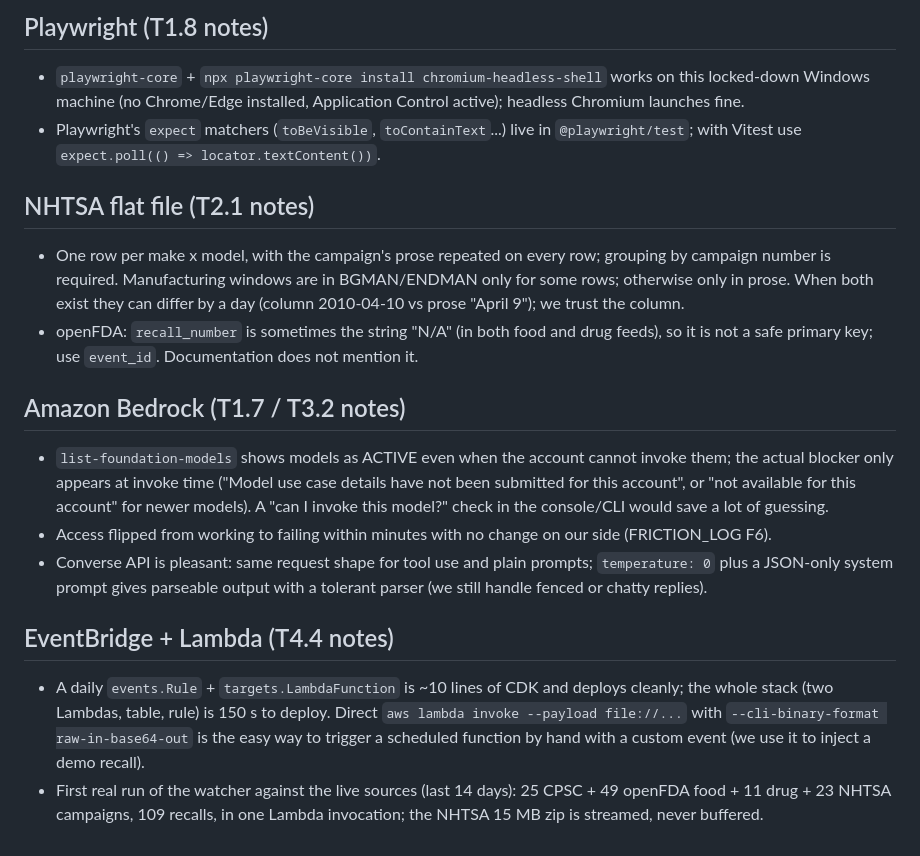
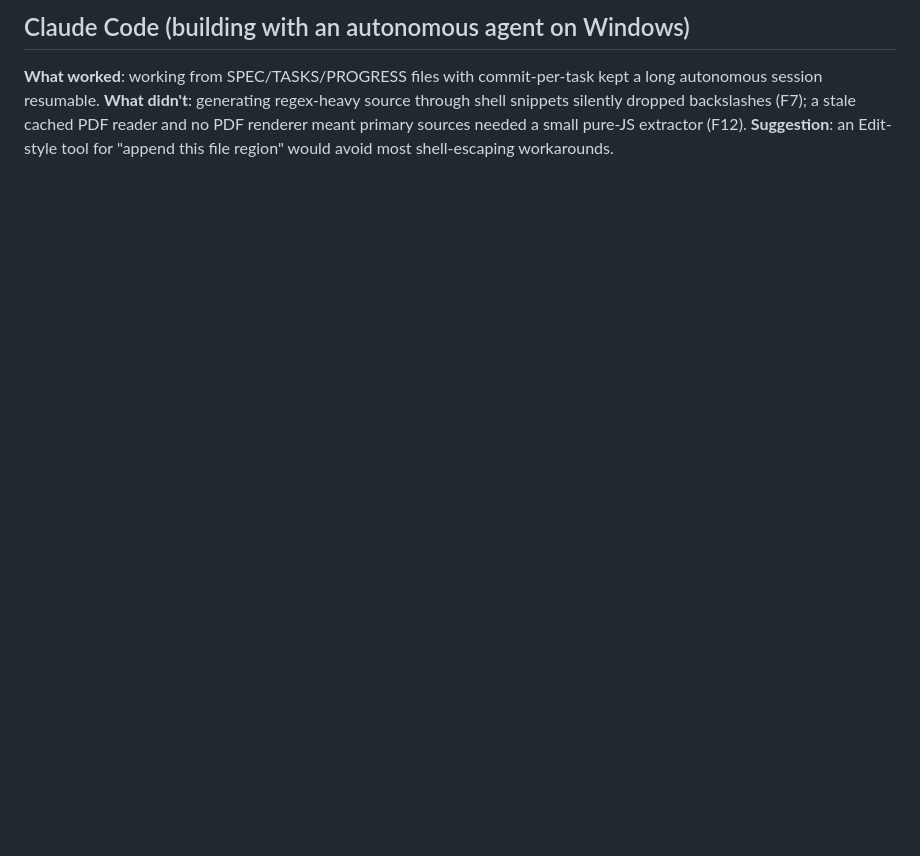
Before and after one commit to RocoCroco/amazon-developer-hackathon, a Markdown page: FEEDBACK.md, the part around one of its changes. GitHub-like rendering; blank space fills up the shorter version.

```diff
--- a/FEEDBACK.md
+++ b/FEEDBACK.md
@@ -48,16 +100,5 @@ Template per entry: **What worked / What didn't / Suggestion**.
-## Playwright (T1.8 notes)
-- `playwright-core` + `npx playwright-core install chromium-headless-shell` works on this locked-down Windows machine (no Chrome/Edge installed, Application Control active); headless Chromium launches fine.
-- Playwright's `expect` matchers (`toBeVisible`, `toContainText`...) live in `@playwright/test`; with Vitest use `expect.poll(() => locator.textContent())`.
-
-## NHTSA flat file (T2.1 notes)
-- One row per make x model, with the campaign's prose repeated on every row; grouping by campaign number is required. Manufacturing windows are in BGMAN/ENDMAN only for some rows; otherwise only in prose. When both exist they can differ by a day (column 2010-04-10 vs prose "April 9"); we trust the column.
-- openFDA: `recall_number` is sometimes the string "N/A" (in both food and drug feeds), so it is not a safe primary key; use `event_id`. Documentation does not mention it.
-
-## Amazon Bedrock (T1.7 / T3.2 notes)
-- `list-foundation-models` shows models as ACTIVE even when the account cannot invoke them; the actual blocker only appears at invoke time ("Model use case details have not been submitted for this account", or "not available for this account" for newer models). A "can I invoke this model?" check in the console/CLI would save a lot of guessing.
-- Access flipped from working to failing within minutes with no change on our side (FRICTION_LOG F6).
-- Converse API is pleasant: same request shape for tool use and plain prompts; `temperature: 0` plus a JSON-only system prompt gives parseable output with a tolerant parser (we still handle fenced or chatty replies).
-
-## EventBridge + Lambda (T4.4 notes)
-- A daily `events.Rule` + `targets.LambdaFunction` is ~10 lines of CDK and deploys cleanly; the whole stack (two Lambdas, table, rule) is 150 s to deploy. Direct `aws lambda invoke --payload file://...` with `--cli-binary-format raw-in-base64-out` is the easy way to trigger a scheduled function by hand with a custom event (we use it to inject a demo recall).
-- First real run of the watcher against the live sources (last 14 days): 25 CPSC + 49 openFDA food + 11 drug + 23 NHTSA campaigns, 109 recalls, in one Lambda invocation; the NHTSA 15 MB zip is streamed, never buffered.
+## Claude Code (building with an autonomous agent on Windows)
+**What worked**: working from SPEC/TASKS/PROGRESS files with commit-per-task kept a long autonomous session resumable.
+**What didn't**: generating regex-heavy source through shell snippets silently dropped backslashes (F7); a stale cached PDF
+reader and no PDF renderer meant primary sources needed a small pure-JS extractor (F12).
+**Suggestion**: an Edit-style tool for "append this file region" would avoid most shell-escaping workarounds.
```
Also changed, not shown: other parts of FEEDBACK.md (+84 -32 lines), FRICTION_LOG.md (+12 -0 lines), TASKS.md (+1 -1 lines).
